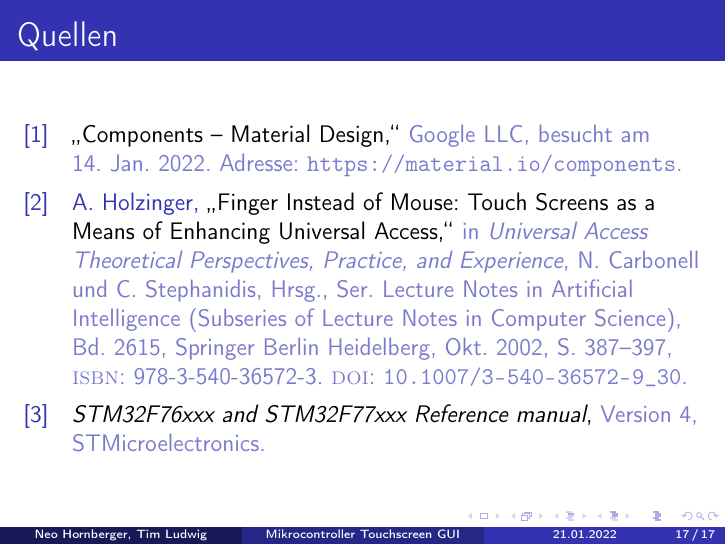
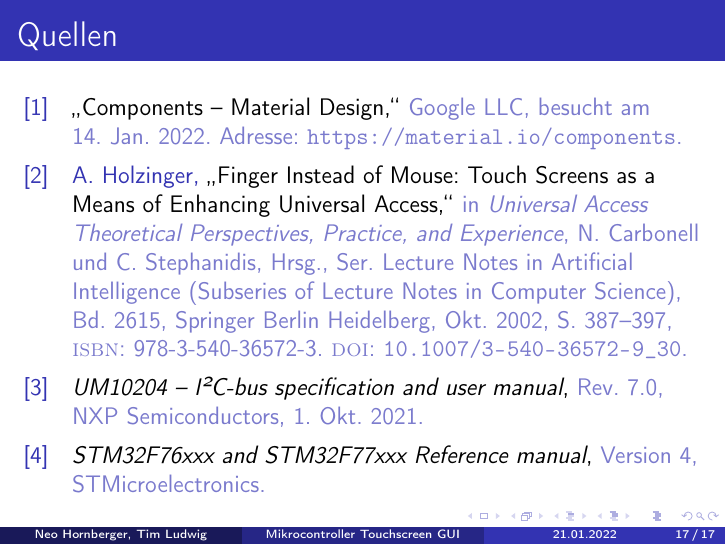
Before and after one commit to tim-ludwig/STM32-Touchscreen, LaTeX slides (TeX/Presentation/Presentation.tex): page 28 of 28. Compiled offline with pdfLaTeX.

Commit message:
Added I²C user manual to frame "Quellen"

```diff
--- a/TeX/Presentation/Presentation.tex
+++ b/TeX/Presentation/Presentation.tex
@@ -238,6 +238,7 @@
 	\section{Quellen}
 	\begin{frame}{Quellen}
 		\nocite{ts-holzinger}
+		\nocite{I2C-spec_userManual}
 		\nocite{stm32_refManual}
 		\printbibliography
 	\end{frame}
```
